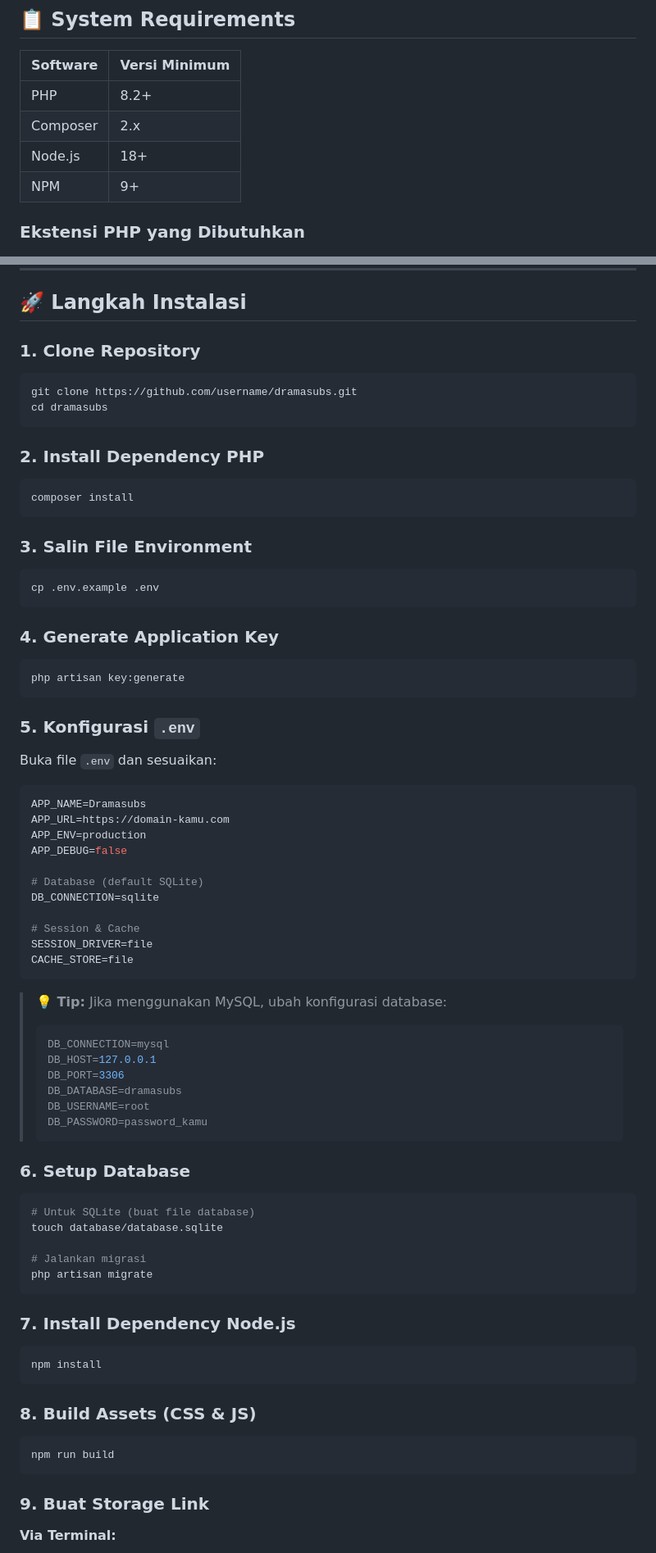
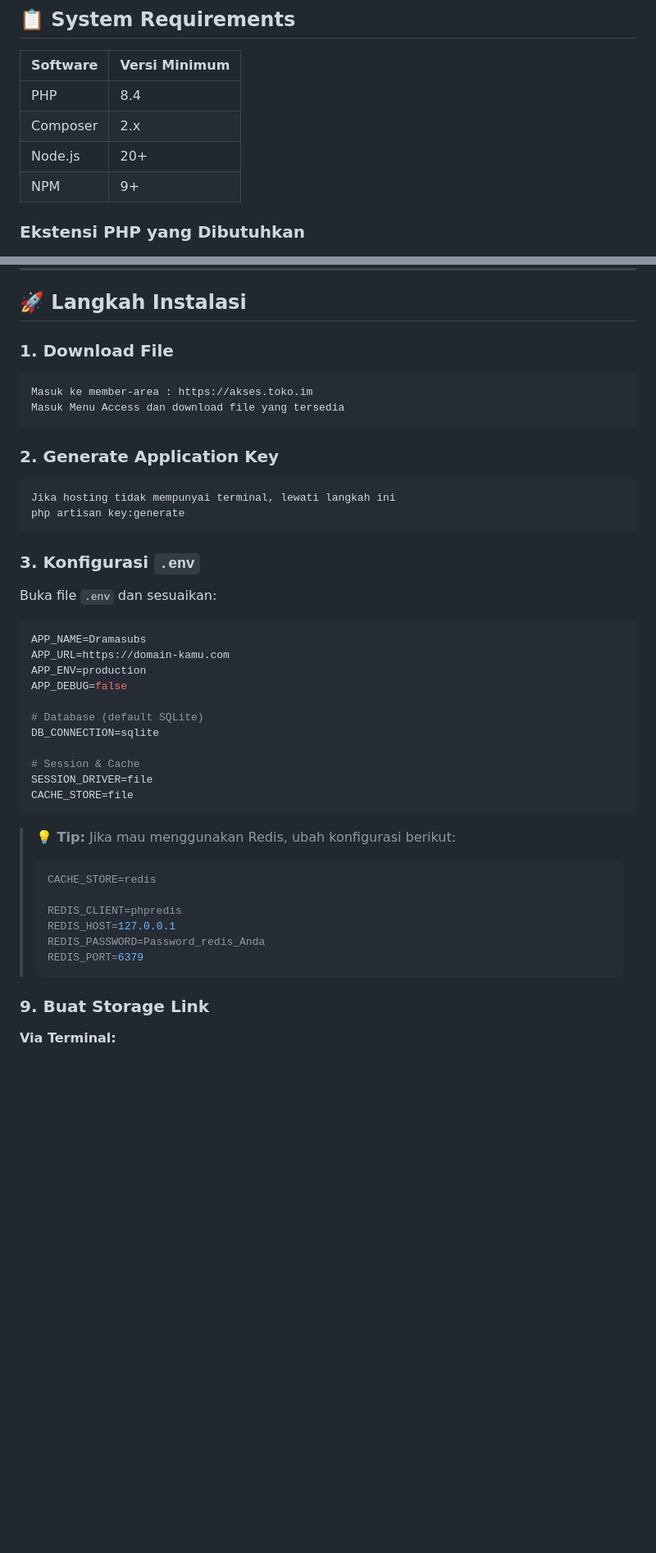
Before and after one commit to wpkreatif/docs-dramasubs, a Markdown page: README.md, 2 parts joined by grey strips. Shown at 82% size. Drawn GitHub-style; blank space fills up the shorter version.

````diff
--- a/README.md
+++ b/README.md
@@ -75,9 +75,9 @@ dramasubs/
 
 | Software | Versi Minimum |
 | -------- | ------------- |
-| PHP      | 8.2+          |
+| PHP      | 8.4          |
 | Composer | 2.x           |
-| Node.js  | 18+           |
+| Node.js  | 20+           |
 | NPM      | 9+            |
 
 ### Ekstensi PHP yang Dibutuhkan
@@ -93,32 +93,21 @@ dramasubs/
 
 ## 🚀 Langkah Instalasi
 
-### 1. Clone Repository
+### 1. Download File
 
 ```bash
-git clone https://github.com/username/dramasubs.git
-cd dramasubs
+Masuk ke member-area : https://akses.toko.im
+Masuk Menu Access dan download file yang tersedia
 ```
 
-### 2. Install Dependency PHP
+### 2. Generate Application Key
 
 ```bash
-composer install
-```
-
-### 3. Salin File Environment
-
-```bash
-cp .env.example .env
-```
-
-### 4. Generate Application Key
-
-```bash
+Jika hosting tidak mempunyai terminal, lewati langkah ini
 php artisan key:generate
 ```
 
-### 5. Konfigurasi `.env`
+### 3. Konfigurasi `.env`
 
 Buka file `.env` dan sesuaikan:
 
@@ -136,38 +125,16 @@ SESSION_DRIVER=file
 CACHE_STORE=file
 ```
 
-> **💡 Tip:** Jika menggunakan MySQL, ubah konfigurasi database:
+> **💡 Tip:** Jika mau menggunakan Redis, ubah konfigurasi berikut:
 >
 > ```env
-> DB_CONNECTION=mysql
-> DB_HOST=127.0.0.1
-> DB_PORT=3306
-> DB_DATABASE=dramasubs
-> DB_USERNAME=root
-> DB_PASSWORD=password_kamu
+> CACHE_STORE=redis
+>
+> REDIS_CLIENT=phpredis
+> REDIS_HOST=127.0.0.1
+> REDIS_PASSWORD=Password_redis_Anda
+> REDIS_PORT=6379
 > ```
-
-### 6. Setup Database
-
-```bash
-# Untuk SQLite (buat file database)
-touch database/database.sqlite
-
-# Jalankan migrasi
-php artisan migrate
-```
-
-### 7. Install Dependency Node.js
-
-```bash
-npm install
-```
-
-### 8. Build Assets (CSS & JS)
-
-```bash
-npm run build
-```
 
 ### 9. Buat Storage Link
 
````
Also changed, not shown: other parts of README.md (+19 -1 lines).
